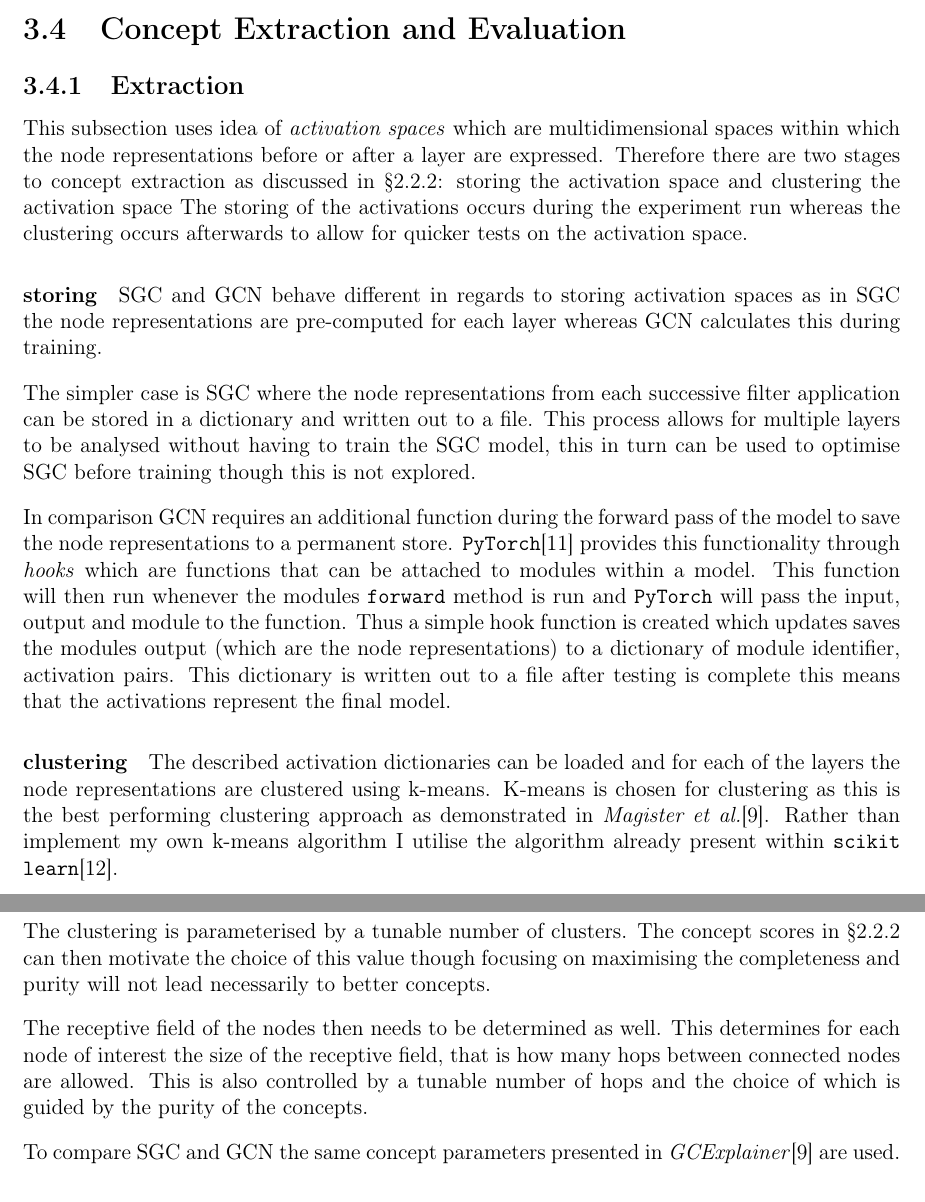
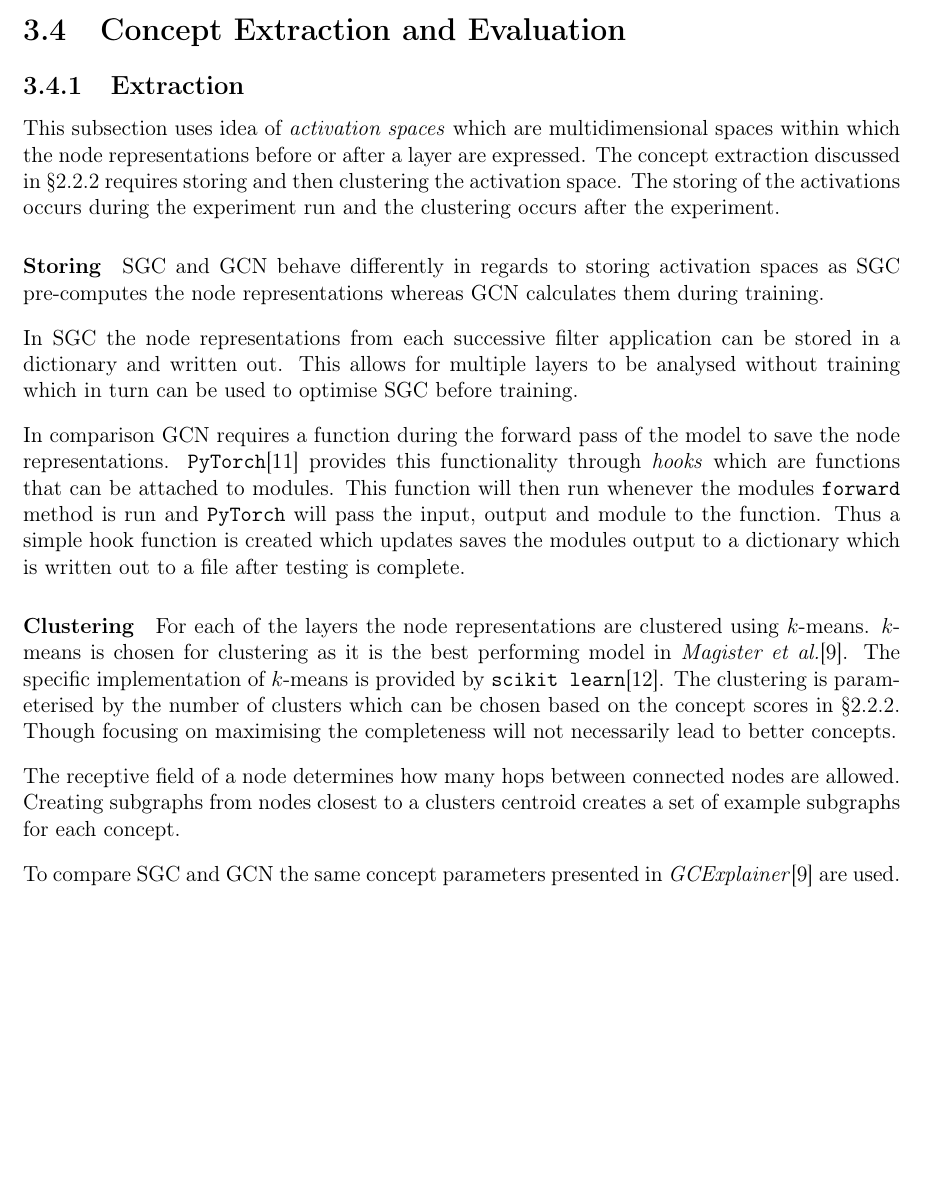
Before and after one commit to skyepurchase/Simplified_GNN_Concepts, a LaTeX thesis (diss/main.tex, which reads diss/chapters/implementation.tex): two parts of pages 27 and 28 of 77 before the commit and part of page 27 of 75 after it, the two joined at a grey line, cut so that both start at the same text, the shorter picture padded with empty space. Compiled offline with pdfLaTeX.

Commit message:
subsection 3.4.1 extraction draft 2

```diff
--- a/diss/chapters/implementation.tex
+++ b/diss/chapters/implementation.tex
@@ -123,32 +123,35 @@ As discussed in \Sref{sec:datasets-imp} choosing different seeds means that node
 \label{sec:extraction}
 
 This subsection uses idea of \emph{activation spaces} which are multidimensional spaces within which the node representations before or after a layer are expressed.
-Therefore there are two stages to concept extraction as discussed in \Sref{sec:GCE}: storing the activation space and clustering the activation space
-The storing of the activations occurs during the experiment run whereas the clustering occurs afterwards to allow for quicker tests on the activation space.
+The concept extraction discussed in \Sref{sec:GCE} requires storing and then clustering the activation space.
+The storing of the activations occurs during the experiment run and the clustering occurs after the experiment.
 
-\paragraph{storing}
-SGC and GCN behave different in regards to storing activation spaces as in SGC the node representations are pre-computed for each layer whereas GCN calculates this during training.
+\paragraph{Storing}
+SGC and GCN behave differently in regards to storing activation spaces as SGC pre-computes the node representations whereas GCN calculates them during training.
 
-The simpler case is SGC where the node representations from each successive filter application can be stored in a dictionary and written out to a file.
-This process allows for multiple layers to be analysed without having to train the SGC model, this in turn can be used to optimise SGC before training though this is not explored.
+In SGC the node representations from each successive filter application can be stored in a dictionary and written out.
+This allows for multiple layers to be analysed without training which in turn can be used to optimise SGC before training.
 
-In comparison GCN requires an additional function during the forward pass of the model to save the node representations to a permanent store.
-\texttt{PyTorch}\cite{paszke2019pytorch} provides this functionality through \emph{hooks} which are functions that can be attached to modules within a model.
+In comparison GCN requires a function during the forward pass of the model to save the node representations.
+\texttt{PyTorch}\cite{paszke2019pytorch} provides this functionality through \emph{hooks} which are functions that can be attached to modules.
 This function will then run whenever the modules \texttt{forward} method is run and \texttt{PyTorch} will pass the input, output and module to the function.
-Thus a simple hook function is created which updates saves the modules output (which are the node representations) to a dictionary of module identifier, activation pairs.
-This dictionary is written out to a file after testing is complete this means that the activations represent the final model.
+Thus a simple hook function is created which updates saves the modules output to a dictionary which is written out to a file after testing is complete.
+%this means that the activations represent the final model.
 
-\paragraph{clustering}
-The described activation dictionaries can be loaded and for each of the layers the node representations are clustered using k-means.
-K-means is chosen for clustering as this is the best performing clustering approach as demonstrated in \textit{Magister et al.}\cite{magister2021gcexplainer}.
-Rather than implement my own k-means algorithm I utilise the algorithm already present within \texttt{scikit learn}\cite{scikit-learn}.
+\paragraph{Clustering}
+%The described activation dictionaries can be loaded and
+For each of the layers the node representations are clustered using $k$-means.
+$k$-means is chosen for clustering as it is the best performing model in \textit{Magister et al.}\cite{magister2021gcexplainer}.
+The specific implementation of $k$-means is provided by
+%Rather than implement my own $k$-means algorithm I utilise the algorithm already present within
+\texttt{scikit learn}\cite{scikit-learn}.
+The clustering is parameterised by the number of clusters which
+can be chosen based on the concept scores in \Sref{sec:GCE}.
+%can then motivate the choice of this value
+Though focusing on maximising the completeness will not necessarily lead to better concepts.
 
-The clustering is parameterised by a tunable number of clusters.
-The concept scores in \Sref{sec:GCE} can then motivate the choice of this value though focusing on maximising the completeness and purity will not lead necessarily to better concepts.
-
-The receptive field of the nodes then needs to be determined as well.
-This determines for each node of interest the size of the receptive field, that is how many hops between connected nodes are allowed.
-This is also controlled by a tunable number of hops and the choice of which is guided by the purity of the concepts.
+The receptive field of a node determines how many hops between connected nodes are allowed.
+Creating subgraphs from nodes closest to a clusters centroid creates a set of example subgraphs for each concept.
 
 To compare SGC and GCN the same concept parameters presented in \textit{GCExplainer}\cite{magister2021gcexplainer} are used.
 
```
Also changed, not shown: diss/chapters/implementation.tex (2 more changed lines).
